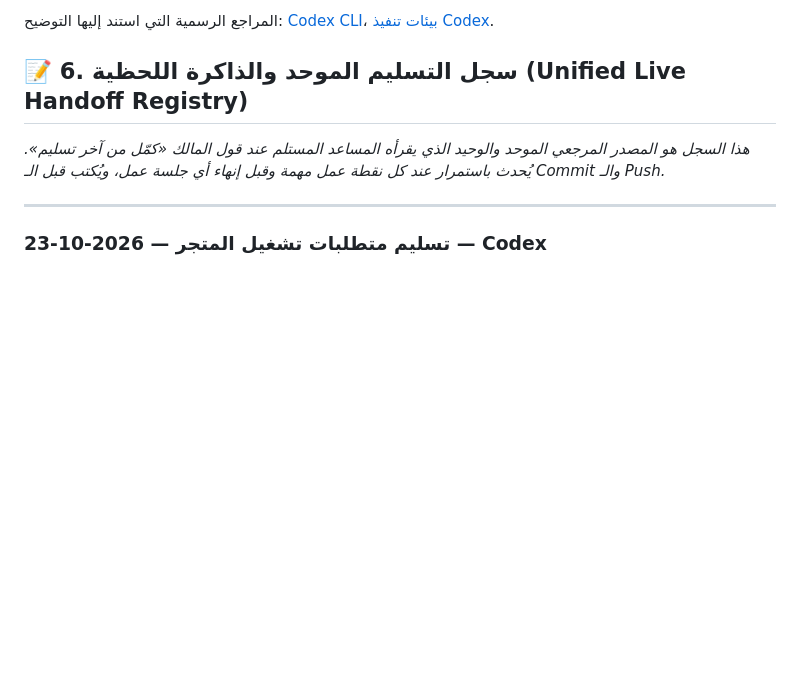
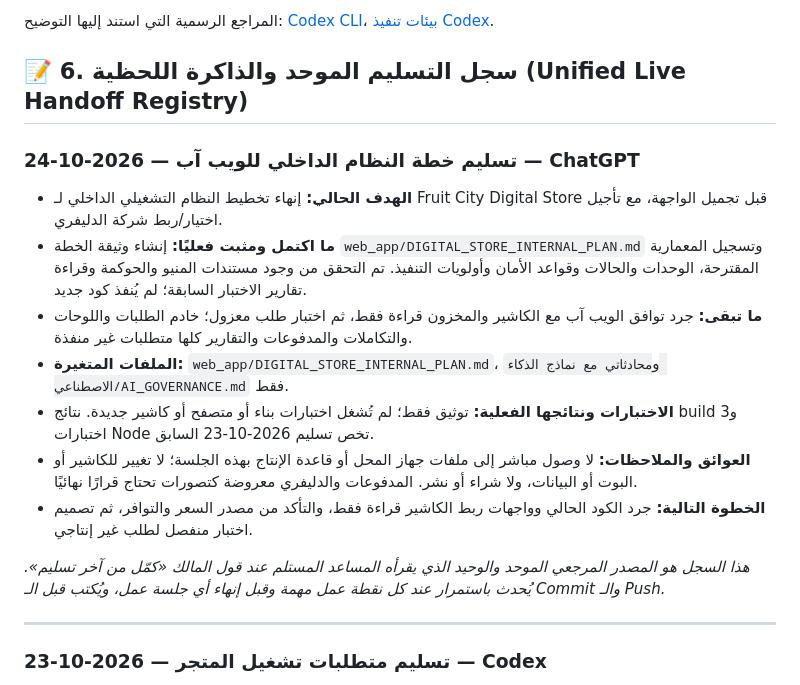
Before and after one commit to atefislma312-a11y/fruit-city-project-public, a Markdown page: محادثاتي مع نماذج الذكاء الاصطناعي/AI_GOVERNANCE.md, the part around the change. Rendered like a GitHub page; blank space fills up the shorter version.

Commit message:
docs: hand off Fruit City internal store plan

```diff
--- a/محادثاتي مع نماذج الذكاء الاصطناعي/AI_GOVERNANCE.md
+++ b/محادثاتي مع نماذج الذكاء الاصطناعي/AI_GOVERNANCE.md
@@ -128,6 +128,18 @@ D:\fruit city project\
 المراجع الرسمية التي استند إليها التوضيح: [Codex CLI](https://learn.chatgpt.com/docs/codex/cli)، [بيئات تنفيذ Codex](https://learn.chatgpt.com/docs/environments/modes).
 
 ## 📝 6. سجل التسليم الموحد والذاكرة اللحظية (Unified Live Handoff Registry)
+
+### تسليم خطة النظام الداخلي للويب آب — 2026-10-24 — ChatGPT
+
+- **الهدف الحالي:** إنهاء تخطيط النظام التشغيلي الداخلي لـ Fruit City Digital Store قبل تجميل الواجهة، مع تأجيل اختيار/ربط شركة الدليفري.
+- **ما اكتمل ومثبت فعليًا:** إنشاء وثيقة الخطة `web_app/DIGITAL_STORE_INTERNAL_PLAN.md` وتسجيل المعمارية المقترحة، الوحدات والحالات وقواعد الأمان وأولويات التنفيذ. تم التحقق من وجود مستندات المنيو والحوكمة وقراءة تقارير الاختبار السابقة؛ لم يُنفذ كود جديد.
+- **ما تبقى:** جرد توافق الويب آب مع الكاشير والمخزون قراءة فقط، ثم اختبار طلب معزول؛ خادم الطلبات واللوحات والتكاملات والمدفوعات والتقارير كلها متطلبات غير منفذة.
+- **الملفات المتغيرة:** `web_app/DIGITAL_STORE_INTERNAL_PLAN.md`، و`محادثاتي مع نماذج الذكاء الاصطناعي/AI_GOVERNANCE.md` فقط.
+- **الاختبارات ونتائجها الفعلية:** توثيق فقط؛ لم تُشغل اختبارات بناء أو متصفح أو كاشير جديدة. نتائج build و3 اختبارات Node تخص تسليم 2026-10-23 السابق.
+- **العوائق والملاحظات:** لا وصول مباشر إلى ملفات جهاز المحل أو قاعدة الإنتاج بهذه الجلسة؛ لا تغيير للكاشير أو البوت أو البيانات، ولا شراء أو نشر. المدفوعات والدليفري معروضة كتصورات تحتاج قرارًا نهائيًا.
+- **الخطوة التالية:** جرد الكود الحالي وواجهات ربط الكاشير قراءة فقط، والتأكد من مصدر السعر والتوافر، ثم تصميم اختبار منفصل لطلب غير إنتاجي.
+
+
 *هذا السجل هو المصدر المرجعي الموحد والوحيد الذي يقرأه المساعد المستلم عند قول المالك «كمّل من آخر تسليم». يُحدث باستمرار عند كل نقطة عمل مهمة وقبل إنهاء أي جلسة عمل، ويُكتب قبل الـ Commit والـ Push.*
 
 ---
```
